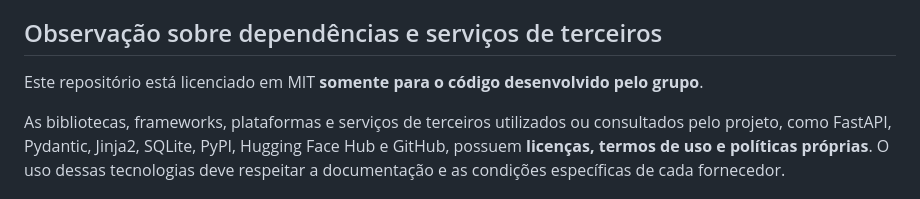
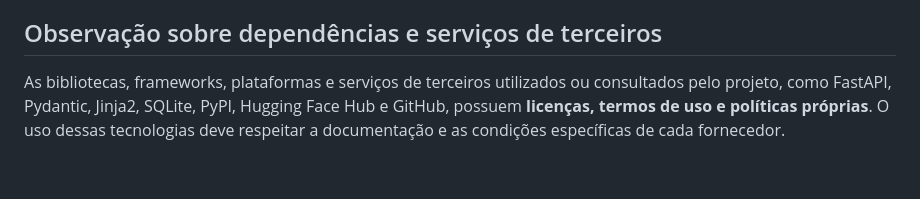
Before and after one commit to Lukk59/Detector-de-Risco-em-Componentes-de-IA-de-Terceiros-para-Ambientes-Cr-ticos, a Markdown page: README.md, the part around the change. Drawn GitHub-style; blank space fills up the shorter version.

Commit message:
Update README to remove MIT licensing note
Removed licensing note for MIT from the README.

```diff
--- a/README.md
+++ b/README.md
@@ -252,8 +252,6 @@ O projeto foi documentado com foco em:
 
 ## Observação sobre dependências e serviços de terceiros
 
-Este repositório está licenciado em MIT **somente para o código desenvolvido pelo grupo**.
-
 As bibliotecas, frameworks, plataformas e serviços de terceiros utilizados ou consultados pelo projeto, como FastAPI, Pydantic, Jinja2, SQLite, PyPI, Hugging Face Hub e GitHub, possuem **licenças, termos de uso e políticas próprias**. O uso dessas tecnologias deve respeitar a documentação e as condições específicas de cada fornecedor.
 
 ## Autores
```
